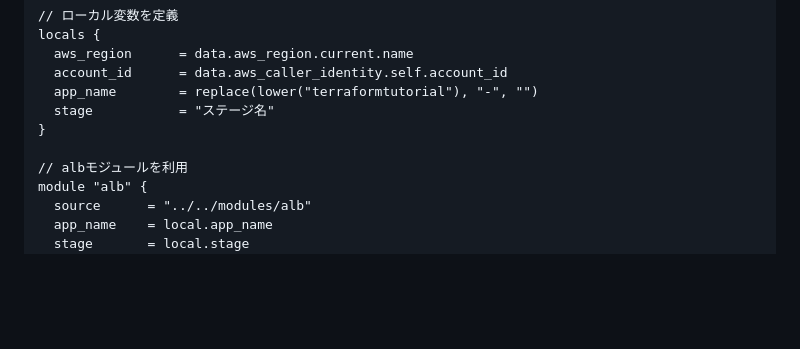
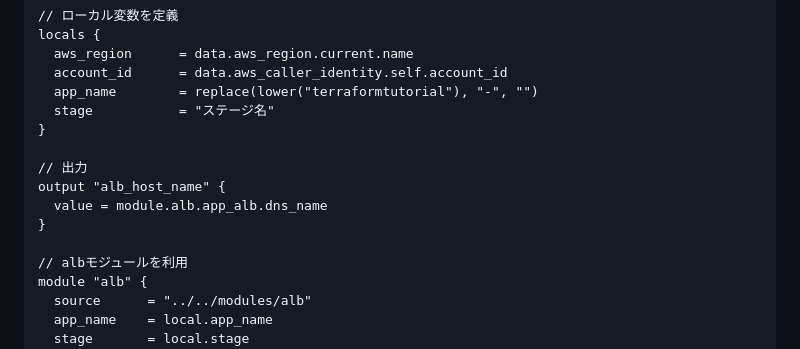
Before and after one commit to ng3rdstmadgke/terraform-tutorial, a Markdown page: docs/chapter_02.md, the part around the change. GitHub-like rendering; blank space fills up the shorter version.

```diff
--- a/docs/chapter_02.md
+++ b/docs/chapter_02.md
@@ -156,6 +156,11 @@ locals {
   stage           = "ステージ名"
 }
 
+// 出力
+output "alb_host_name" {
+  value = module.alb.app_alb.dns_name
+}
+
 // albモジュールを利用
 module "alb" {
   source      = "../../modules/alb"
```
Also changed, not shown: docs/chapter_03.md (+9 -1 lines).
